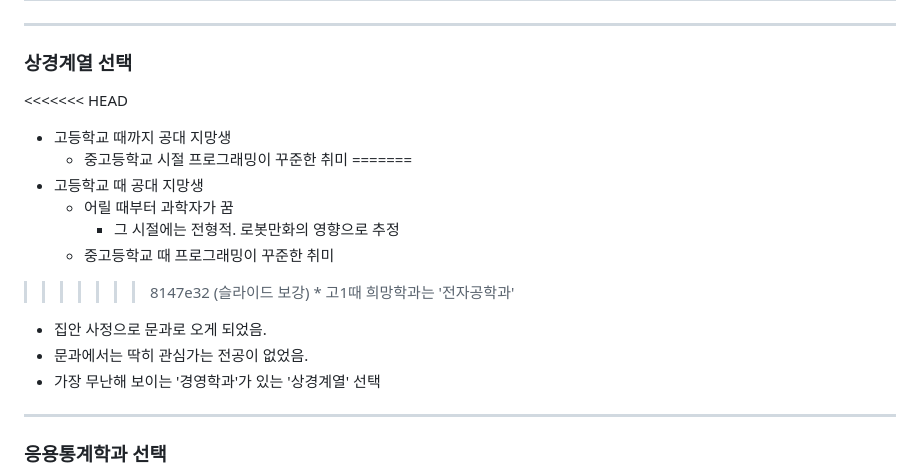
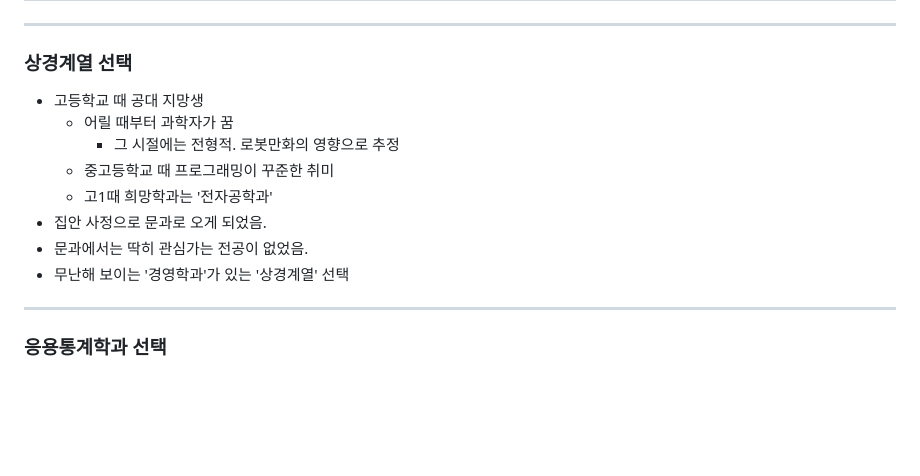
Before and after one commit to benelog/presentations, a Markdown page: 20260528-yonsei-stats-rc101/slides.md, the part around the change. GitHub-like rendering; blank space fills up the shorter version.

Commit message:
슬라이드 보강

```diff
--- a/20260528-yonsei-stats-rc101/slides.md
+++ b/20260528-yonsei-stats-rc101/slides.md
@@ -56,19 +56,14 @@ paginate: true
 
 ### 상경계열 선택
 
-<<<<<<< HEAD
-* 고등학교 때까지 공대 지망생
-    * 중고등학교 시절 프로그래밍이 꾸준한 취미
-=======
 * 고등학교 때 공대 지망생
     * 어릴 때부터 과학자가 꿈
         * 그 시절에는 전형적. 로봇만화의 영향으로 추정
     * 중고등학교 때 프로그래밍이 꾸준한 취미
->>>>>>> 8147e32 (슬라이드 보강)
     * 고1때 희망학과는 '전자공학과'
 * 집안 사정으로 문과로 오게 되었음.
 * 문과에서는 딱히 관심가는 전공이 없었음.
-* 가장 무난해 보이는 '경영학과'가 있는 '상경계열' 선택
+* 무난해 보이는 '경영학과'가 있는 '상경계열' 선택
 
 ---
 
```
